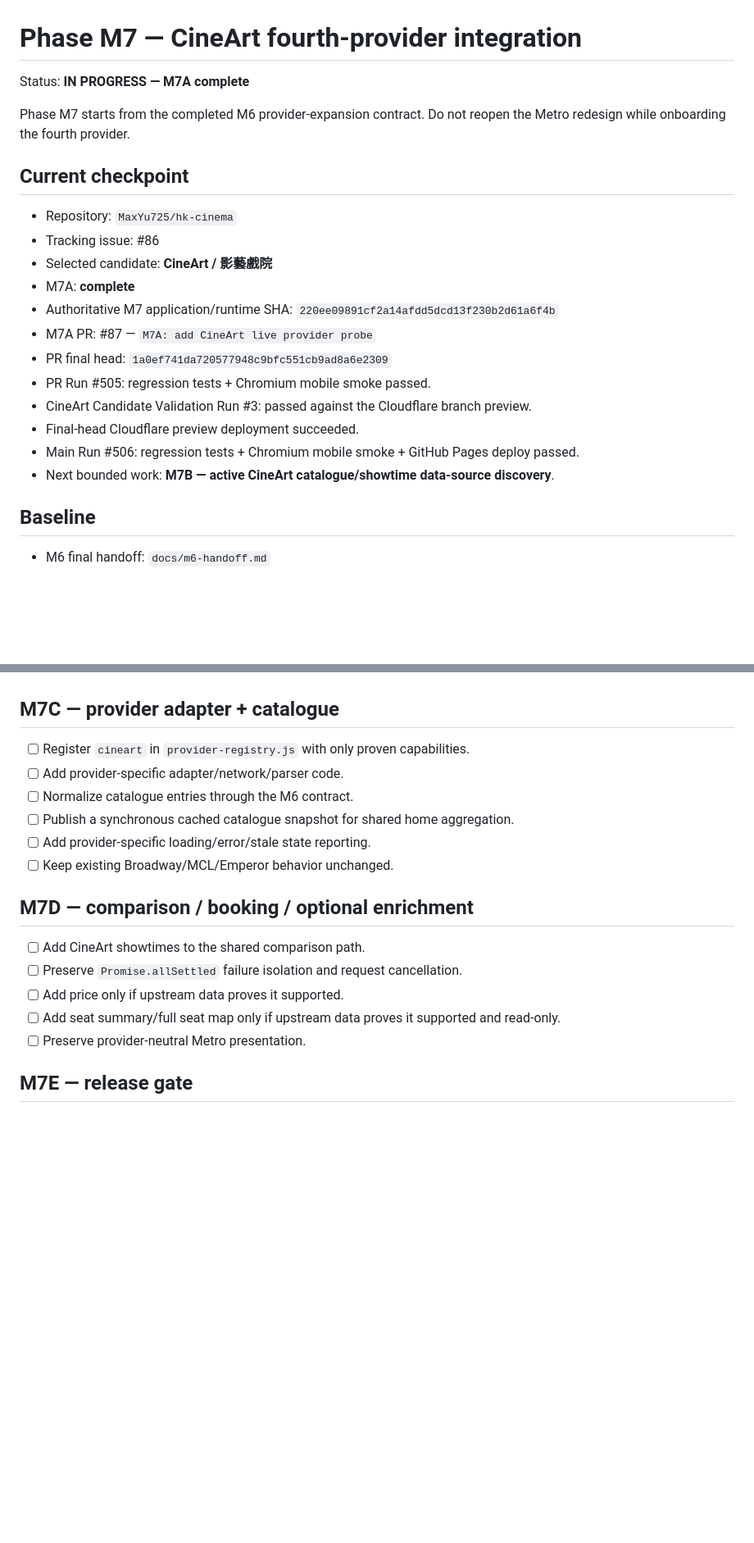
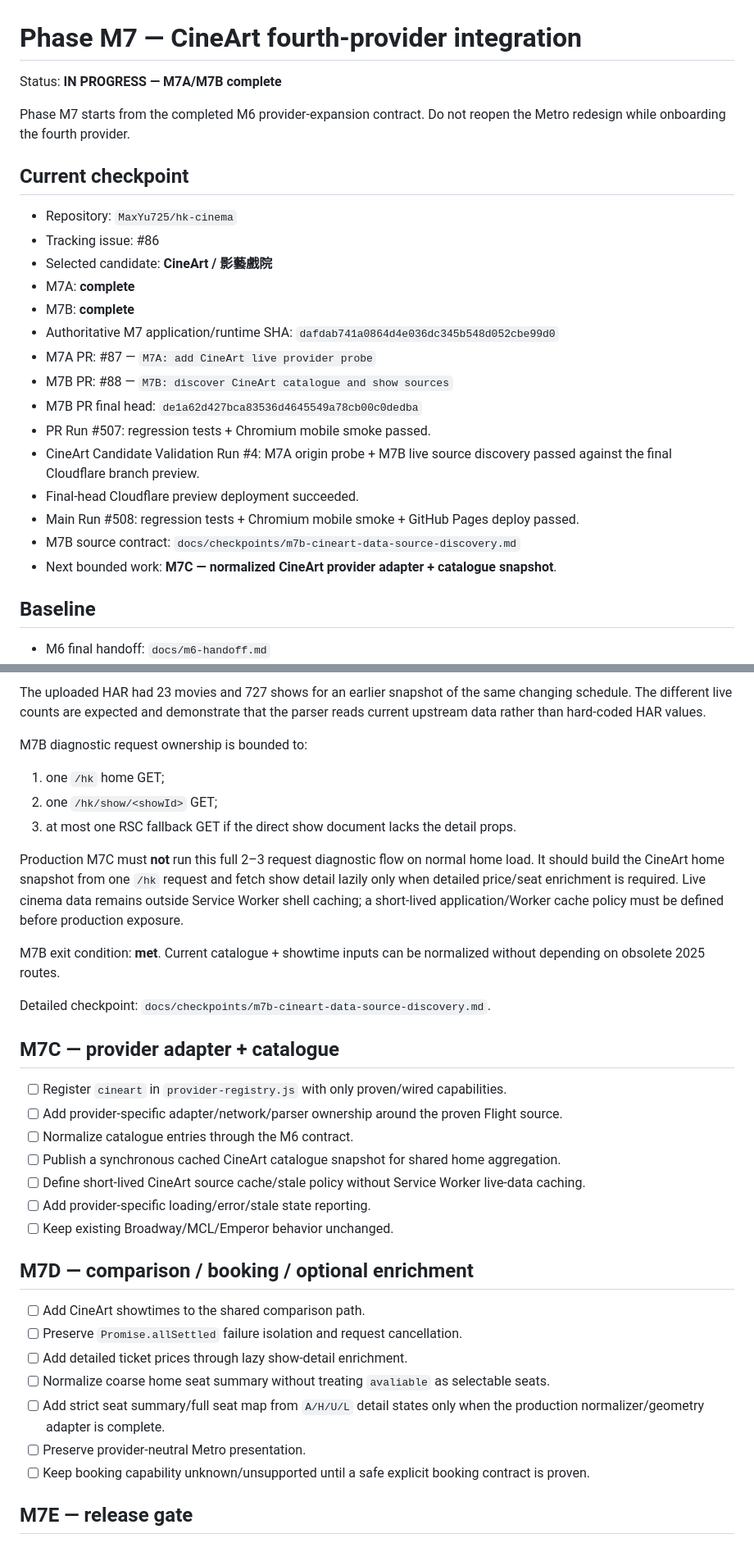
Before and after one commit to MaxYu725/hk-cinema, a Markdown page: docs/m7-checklist.md, 2 parts joined by grey strips. Shown at 82% size. GitHub-like rendering; blank space fills up the shorter version.

```diff
--- a/docs/m7-checklist.md
+++ b/docs/m7-checklist.md
@@ -1,6 +1,6 @@
 # Phase M7 — CineArt fourth-provider integration
 
-Status: **IN PROGRESS — M7A complete**
+Status: **IN PROGRESS — M7A/M7B complete**
 
 Phase M7 starts from the completed M6 provider-expansion contract. Do not reopen the Metro redesign while onboarding the fourth provider.
 
@@ -10,14 +10,17 @@ Phase M7 starts from the completed M6 provider-expansion contract. Do not reopen
 - Tracking issue: #86
 - Selected candidate: **CineArt / 影藝戲院**
 - M7A: **complete**
-- Authoritative M7 application/runtime SHA: `220ee09891cf2a14afdd5dcd13f230b2d61a6f4b`
+- M7B: **complete**
+- Authoritative M7 application/runtime SHA: `dafdab741a0864d4e036dc345b548d052cbe99d0`
 - M7A PR: #87 — `M7A: add CineArt live provider probe`
-- PR final head: `1a0ef741da720577948c9bfc551cb9ad8a6e2309`
-- PR Run #505: regression tests + Chromium mobile smoke passed.
-- CineArt Candidate Validation Run #3: passed against the Cloudflare branch preview.
+- M7B PR: #88 — `M7B: discover CineArt catalogue and show sources`
+- M7B PR final head: `de1a62d427bca83536d4645549a78cb00c0dedba`
+- PR Run #507: regression tests + Chromium mobile smoke passed.
+- CineArt Candidate Validation Run #4: M7A origin probe + M7B live source discovery passed against the final Cloudflare branch preview.
 - Final-head Cloudflare preview deployment succeeded.
-- Main Run #506: regression tests + Chromium mobile smoke + GitHub Pages deploy passed.
-- Next bounded work: **M7B — active CineArt catalogue/showtime data-source discovery**.
+- Main Run #508: regression tests + Chromium mobile smoke + GitHub Pages deploy passed.
+- M7B source contract: `docs/checkpoints/m7b-cineart-data-source-discovery.md`
+- Next bounded work: **M7C — normalized CineArt provider adapter + catalogue snapshot**.
 
 ## Baseline
 
@@ -84,10 +130,24 @@ Exit condition: catalogue + showtime inputs can be normalized without depending
+The uploaded HAR had 23 movies and 727 shows for an earlier snapshot of the same changing schedule. The different live counts are expected and demonstrate that the parser reads current upstream data rather than hard-coded HAR values.
+
+M7B diagnostic request ownership is bounded to:
+
+1. one `/hk` home GET;
+2. one `/hk/show/<showId>` GET;
+3. at most one RSC fallback GET if the direct show document lacks the detail props.
+
+Production M7C must **not** run this full 2–3 request diagnostic flow on normal home load. It should build the CineArt home snapshot from one `/hk` request and fetch show detail lazily only when detailed price/seat enrichment is required. Live cinema data remains outside Service Worker shell caching; a short-lived application/Worker cache policy must be defined before production exposure.
+
+M7B exit condition: **met**. Current catalogue + showtime inputs can be normalized without depending on obsolete 2025 routes.
+
+Detailed checkpoint: `docs/checkpoints/m7b-cineart-data-source-discovery.md`.
 
 ## M7C — provider adapter + catalogue
 
-- [ ] Register `cineart` in `provider-registry.js` with only proven capabilities.
-- [ ] Add provider-specific adapter/network/parser code.
+- [ ] Register `cineart` in `provider-registry.js` with only proven/wired capabilities.
+- [ ] Add provider-specific adapter/network/parser ownership around the proven Flight source.
 - [ ] Normalize catalogue entries through the M6 contract.
-- [ ] Publish a synchronous cached catalogue snapshot for shared home aggregation.
+- [ ] Publish a synchronous cached CineArt catalogue snapshot for shared home aggregation.
+- [ ] Define short-lived CineArt source cache/stale policy without Service Worker live-data caching.
 - [ ] Add provider-specific loading/error/stale state reporting.
 - [ ] Keep existing Broadway/MCL/Emperor behavior unchanged.
 
@@ -95,9 +155,11 @@ Exit condition: catalogue + showtime inputs can be normalized without depending
 
 - [ ] Add CineArt showtimes to the shared comparison path.
 - [ ] Preserve `Promise.allSettled` failure isolation and request cancellation.
-- [ ] Add price only if upstream data proves it supported.
-- [ ] Add seat summary/full seat map only if upstream data proves it supported and read-only.
+- [ ] Add detailed ticket prices through lazy show-detail enrichment.
+- [ ] Normalize coarse home seat summary without treating `avaliable` as selectable seats.
+- [ ] Add strict seat summary/full seat map from `A/H/U/L` detail states only when the production normalizer/geometry adapter is complete.
 - [ ] Preserve provider-neutral Metro presentation.
+- [ ] Keep booking capability unknown/unsupported until a safe explicit booking contract is proven.
 
 ## M7E — release gate
 
```
Also changed, not shown: other parts of docs/m7-checklist.md (+66 -22 lines).
